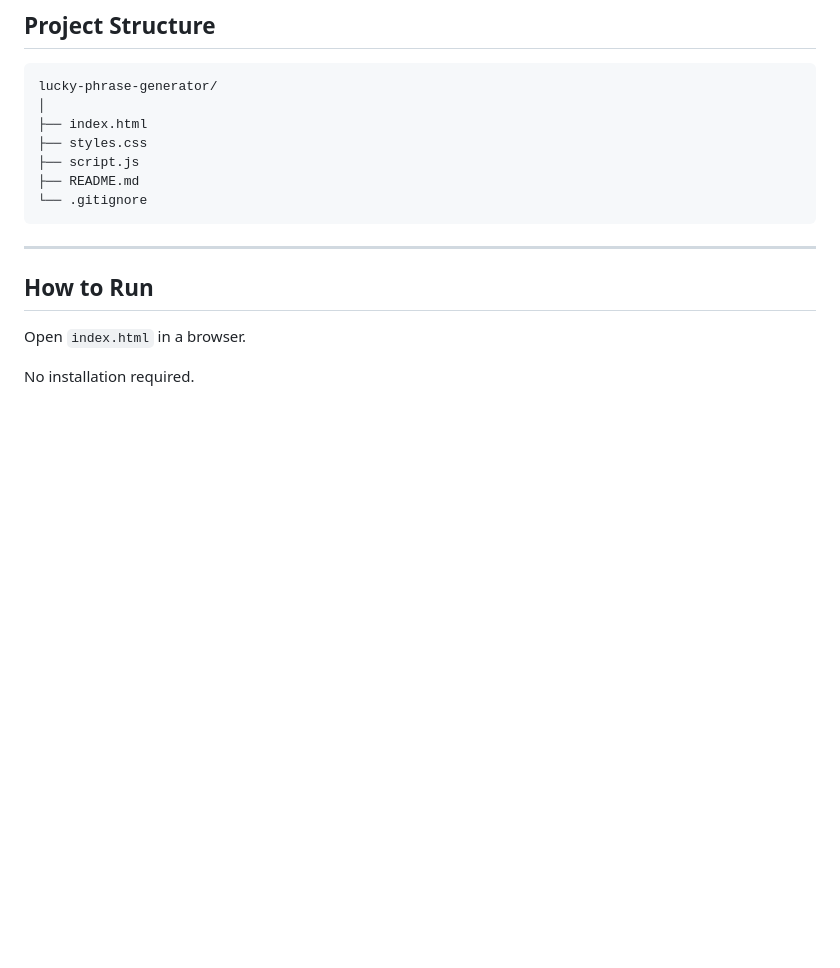
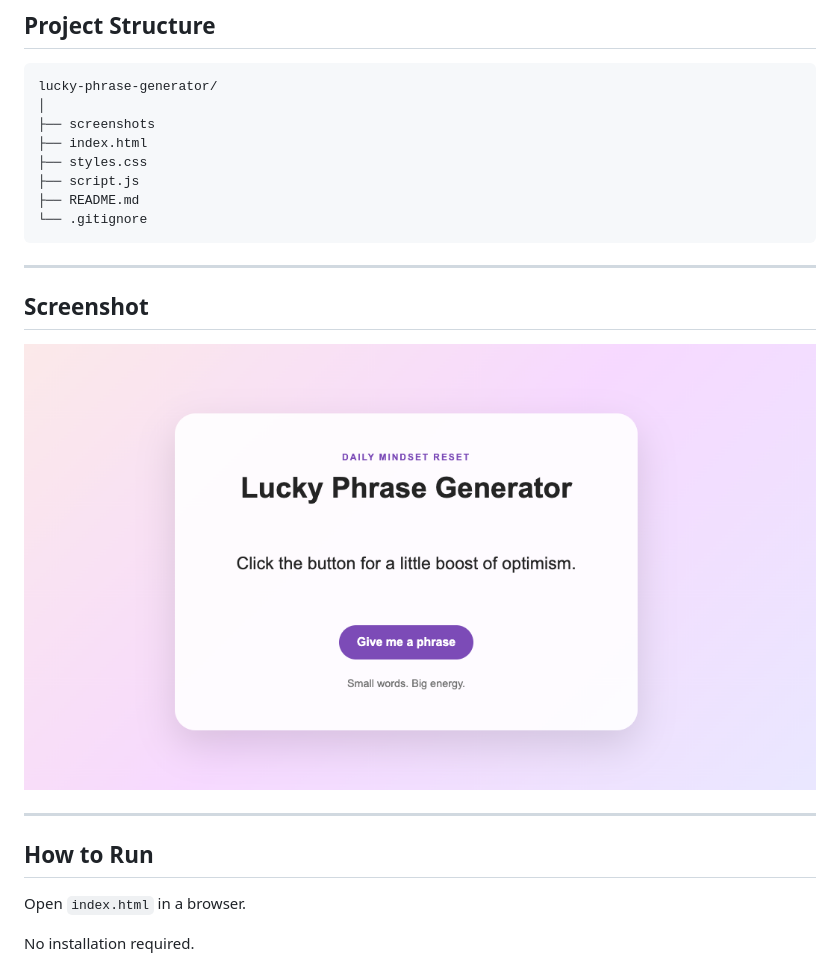
Before and after one commit to jenniferarias414/lucky-phrase-generator, a Markdown page: README.md, the part around the change. Drawn GitHub-style; pictures changed too: screenshots/01_lucky_phrase_generator.png (added); blank space fills up the shorter version.

Commit message:
add screenshot of app running

````diff
--- a/README.md
+++ b/README.md
@@ -32,12 +32,19 @@ When the user clicks the button, JavaScript:
 ```text
 lucky-phrase-generator/
 │
+├── screenshots
 ├── index.html
 ├── styles.css
 ├── script.js
 ├── README.md
 └── .gitignore
 ```
+
+---
+
+## Screenshot
+
+![Lucky Phrase Generator](screenshots/01_lucky_phrase_generator.png)
 
 ---
 
````
